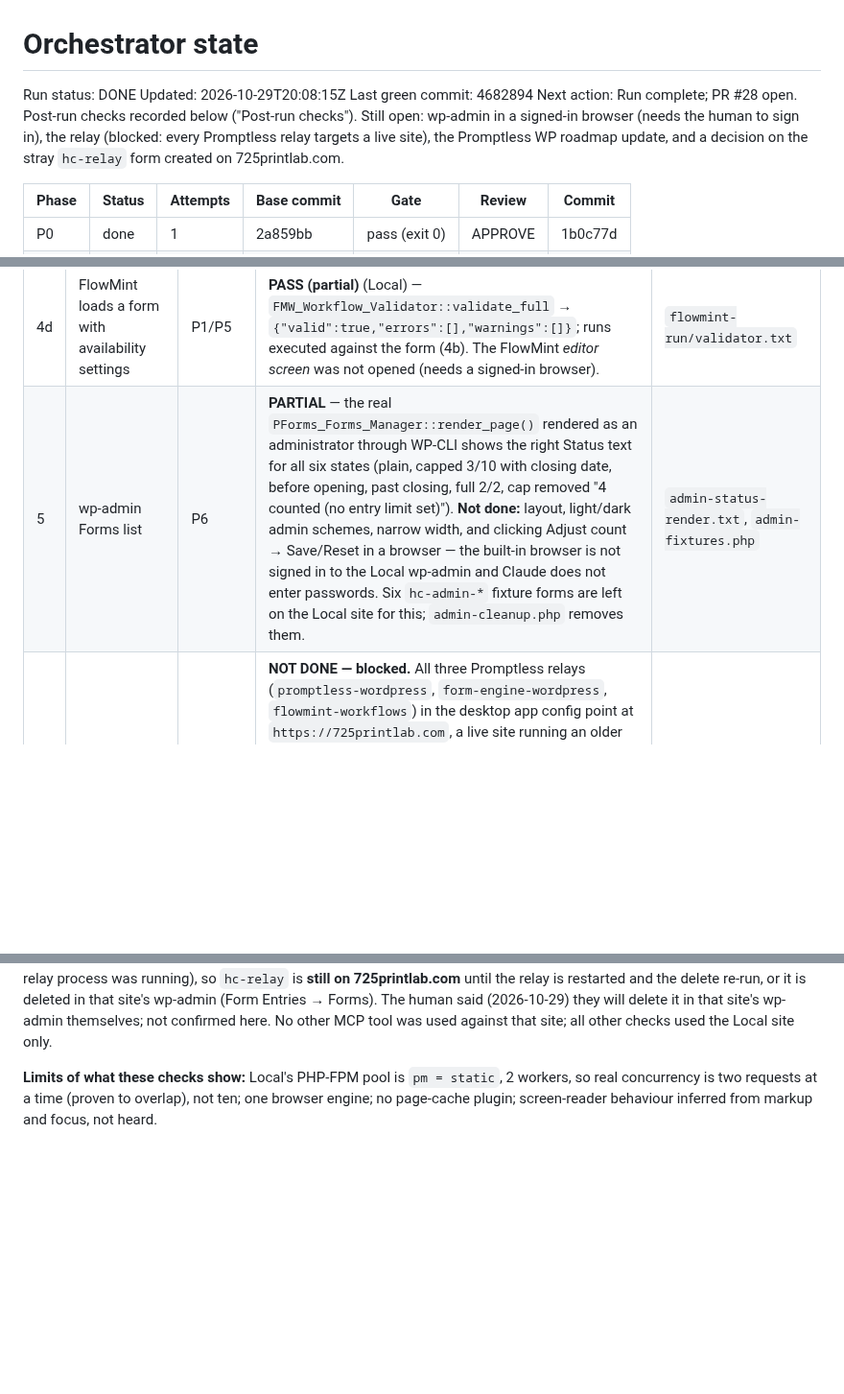
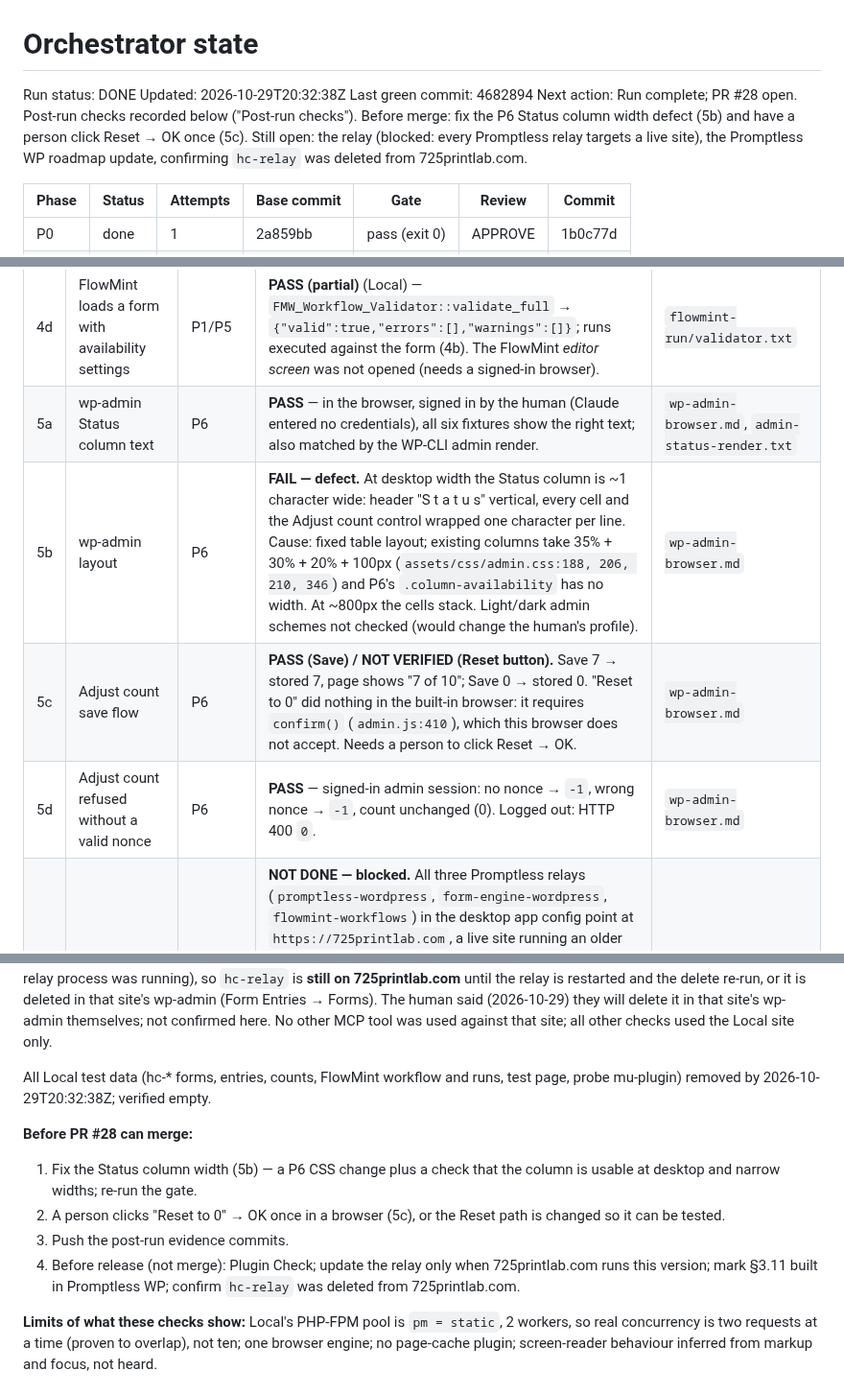
Before and after one commit to breonwilliams/form-runtime-engine, a Markdown page: .orchestrator/STATE.md, 3 parts joined by grey strips. Shown at 96% size. Rendered like a GitHub page; blank space fills up the shorter version.

Commit message:
Post-run checks: wp-admin in a signed-in browser
Status text passes for all six states; the Adjust count save flow works
and is refused without a valid nonce. Found a P6 layout defect: the new
Status column gets no width in the fixed-layout Forms table and collapses
to about one character at desktop width. The Reset button's confirm()
could not be exercised in the built-in browser. All Local test data
removed.

Co-Authored-By: Claude Opus 5.5 <noreply@anthropic.com>

```diff
--- a/.orchestrator/STATE.md
+++ b/.orchestrator/STATE.md
@@ -1,9 +1,9 @@
 # Orchestrator state
 
 Run status: DONE   <!-- RUNNING | PAUSED | HALTED: QUESTION | HALTED: BLOCKED | DONE -->
-Updated: 2026-10-29T20:08:15Z
+Updated: 2026-10-29T20:32:38Z
 Last green commit: 4682894
-Next action: Run complete; PR #28 open. Post-run checks recorded below ("Post-run checks"). Still open: wp-admin in a signed-in browser (needs the human to sign in), the relay (blocked: every Promptless relay targets a live site), the Promptless WP roadmap update, and a decision on the stray `hc-relay` form created on 725printlab.com.
+Next action: Run complete; PR #28 open. Post-run checks recorded below ("Post-run checks"). Before merge: fix the P6 Status column width defect (5b) and have a person click Reset → OK once (5c). Still open: the relay (blocked: every Promptless relay targets a live site), the Promptless WP roadmap update, confirming `hc-relay` was deleted from 725printlab.com.
 
 | Phase | Status | Attempts | Base commit | Gate | Review | Commit |
 |---|---|---|---|---|---|---|
@@ -76,7 +76,10 @@ created on the Local site only and removed afterwards, except where noted.
 | 4b | FlowMint: last-place submission starts exactly one run | P3 | **PASS** (Local) — entry 94 took the last place and has exactly one run; both runs executed to `completed` through Action Scheduler. | `flowmint-run/state-after-runs.txt` |
 | 4c | FlowMint retention does not reopen a full form | P2 (Q-001/Q-010) | **PASS** (Local) — FlowMint's own `fre_delete_entries` step deleted both entries (`deleted_count: 2`); count stayed 2, form stayed `cap_reached`; a 4th HTTP post was refused and started no run. | `flowmint-run/state-after-retention.txt`, `state-after-post-4.txt` |
 | 4d | FlowMint loads a form with availability settings | P1/P5 | **PASS (partial)** (Local) — `FMW_Workflow_Validator::validate_full` → `{"valid":true,"errors":[],"warnings":[]}`; runs executed against the form (4b). The FlowMint *editor screen* was not opened (needs a signed-in browser). | `flowmint-run/validator.txt` |
-| 5 | wp-admin Forms list | P6 | **PARTIAL** — the real `PForms_Forms_Manager::render_page()` rendered as an administrator through WP-CLI shows the right Status text for all six states (plain, capped 3/10 with closing date, before opening, past closing, full 2/2, cap removed "4 counted (no entry limit set)"). **Not done:** layout, light/dark admin schemes, narrow width, and clicking Adjust count → Save/Reset in a browser — the built-in browser is not signed in to the Local wp-admin and Claude does not enter passwords. Six `hc-admin-*` fixture forms are left on the Local site for this; `admin-cleanup.php` removes them. | `admin-status-render.txt`, `admin-fixtures.php` |
+| 5a | wp-admin Status column text | P6 | **PASS** — in the browser, signed in by the human (Claude entered no credentials), all six fixtures show the right text; also matched by the WP-CLI admin render. | `wp-admin-browser.md`, `admin-status-render.txt` |
+| 5b | wp-admin layout | P6 | **FAIL — defect.** At desktop width the Status column is ~1 character wide: header "S t a t u s" vertical, every cell and the Adjust count control wrapped one character per line. Cause: fixed table layout; existing columns take 35% + 30% + 20% + 100px (`assets/css/admin.css:188, 206, 210, 346`) and P6's `.column-availability` has no width. At ~800px the cells stack. Light/dark admin schemes not checked (would change the human's profile). | `wp-admin-browser.md` |
+| 5c | Adjust count save flow | P6 | **PASS (Save) / NOT VERIFIED (Reset button).** Save 7 → stored 7, page shows "7 of 10"; Save 0 → stored 0. "Reset to 0" did nothing in the built-in browser: it requires `confirm()` (`admin.js:410`), which this browser does not accept. Needs a person to click Reset → OK. | `wp-admin-browser.md` |
+| 5d | Adjust count refused without a valid nonce | P6 | **PASS** — signed-in admin session: no nonce → `-1`, wrong nonce → `-1`, count unchanged (0). Logged out: HTTP 400 `0`. | `wp-admin-browser.md` |
 | 3 | Relay copy and restart | P5 | **NOT DONE — blocked.** All three Promptless relays (`promptless-wordpress`, `form-engine-wordpress`, `flowmint-workflows`) in the desktop app config point at `https://725printlab.com`, a live site running an older Forms plugin without this feature. Installing the new relay there would describe settings that site cannot enforce. The new file was copied in and then **restored from backup** (`form-engine-connector.js.pre-availability.bak`, identical hash); the running relay processes were never restarted, so it was never loaded. | — |
 | 7 | Mark §3.11 built in Promptless WP | — | **NOT DONE** — another repository; not changed in this session. | — |
 
@@ -90,6 +93,18 @@ form-engine-wordpress unavailable": no relay process was running), so `hc-relay`
 site's wp-admin (Form Entries → Forms). The human said (2026-10-29) they will delete it in
 that site's wp-admin themselves; not confirmed here. No other MCP tool was used against that site; all other checks used the
 Local site only.
+
+All Local test data (hc-* forms, entries, counts, FlowMint workflow and runs, test page,
+probe mu-plugin) removed by 2026-10-29T20:32:38Z; verified empty.
+
+**Before PR #28 can merge:**
+1. Fix the Status column width (5b) — a P6 CSS change plus a check that the column is usable at
+   desktop and narrow widths; re-run the gate.
+2. A person clicks "Reset to 0" → OK once in a browser (5c), or the Reset path is changed so it
+   can be tested.
+3. Push the post-run evidence commits.
+4. Before release (not merge): Plugin Check; update the relay only when 725printlab.com runs this
+   version; mark §3.11 built in Promptless WP; confirm `hc-relay` was deleted from 725printlab.com.
 
 **Limits of what these checks show:** Local's PHP-FPM pool is `pm = static`, 2 workers, so
 real concurrency is two requests at a time (proven to overlap), not ten; one browser engine;
```
Also changed, not shown: 1 other file.
